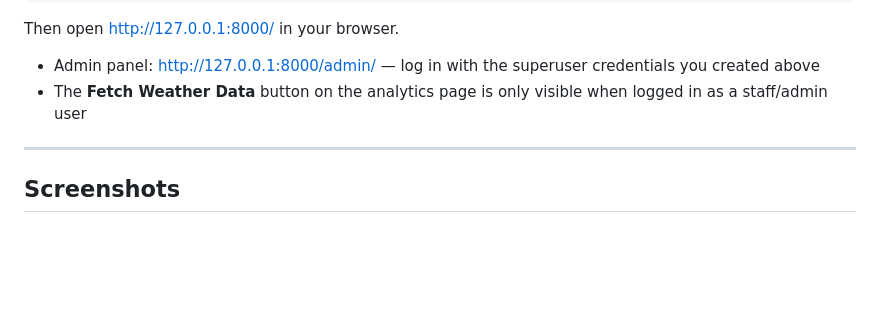
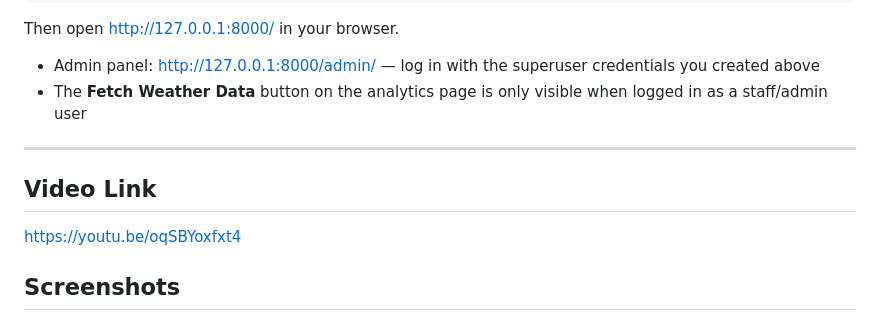
Before and after one commit to danielsj2022/-cis4930-sp26-project-group-2, a Markdown page: README.md, the part around the change. Drawn GitHub-style; blank space fills up the shorter version.

Commit message:
Add video link section to README
Added a video link to the README for reference.

```diff
--- a/README.md
+++ b/README.md
@@ -86,6 +86,10 @@ Then open http://127.0.0.1:8000/ in your browser.
 
 ---
 
+## Video Link
+
+https://youtu.be/oqSBYoxfxt4
+
 ## Screenshots
 
 ### Homepage
```
